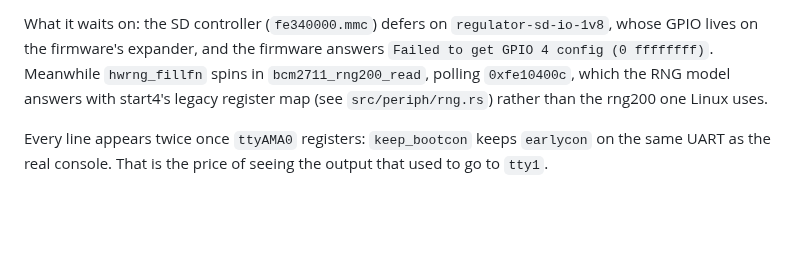
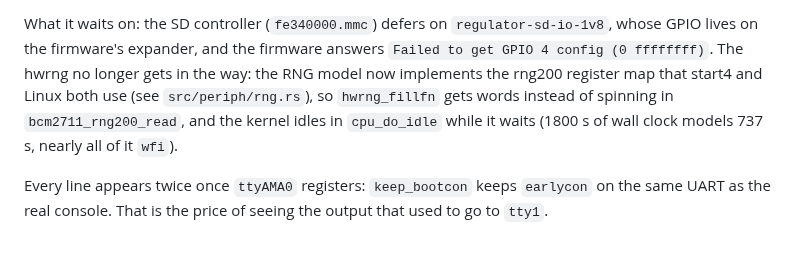
Before and after one commit to rusty-pi/pimu, a Markdown page: docs/arm-unicorn.md, the part around the change. Rendered like a GitHub page; blank space fills up the shorter version.

Commit message:
docs: note the rng200 model in arm-unicorn status

```diff
--- a/docs/arm-unicorn.md
+++ b/docs/arm-unicorn.md
@@ -82,10 +82,12 @@ Two runs print byte-identical consoles, timestamps included.
 
 What it waits on: the SD controller (`fe340000.mmc`) defers on
 `regulator-sd-io-1v8`, whose GPIO lives on the firmware's expander, and the
-firmware answers `Failed to get GPIO 4 config (0 ffffffff)`. Meanwhile
-`hwrng_fillfn` spins in `bcm2711_rng200_read`, polling `0xfe10400c`, which the
-RNG model answers with start4's legacy register map (see `src/periph/rng.rs`)
-rather than the rng200 one Linux uses.
+firmware answers `Failed to get GPIO 4 config (0 ffffffff)`. The hwrng no
+longer gets in the way: the RNG model now implements the rng200 register map
+that start4 and Linux both use (see `src/periph/rng.rs`), so `hwrng_fillfn`
+gets words instead of spinning in `bcm2711_rng200_read`, and the kernel idles
+in `cpu_do_idle` while it waits (1800 s of wall clock models 737 s, nearly all
+of it `wfi`).
 
 Every line appears twice once `ttyAMA0` registers: `keep_bootcon` keeps
 `earlycon` on the same UART as the real console. That is the price of seeing
```
